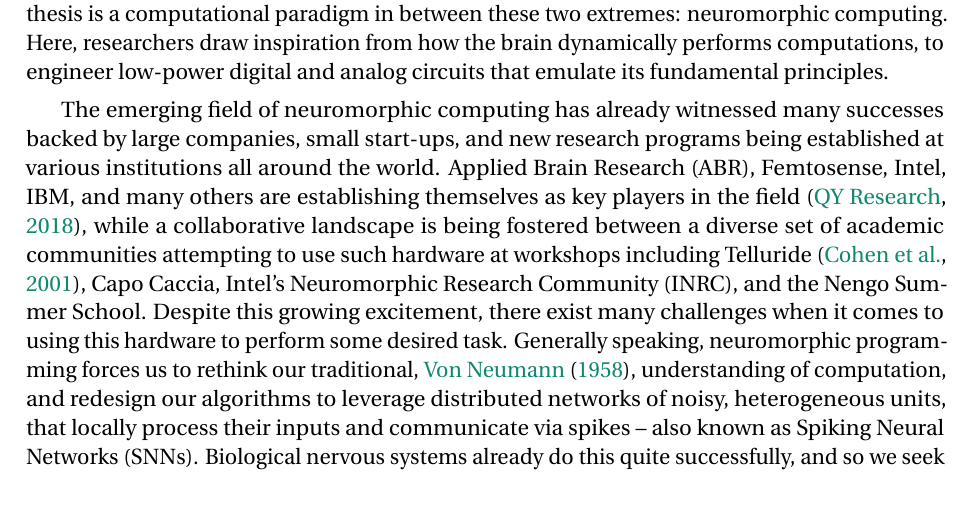
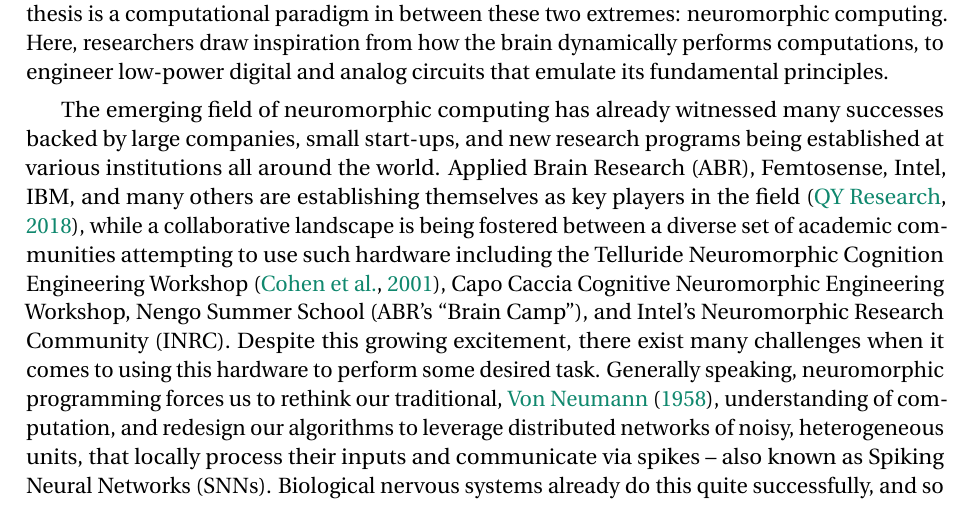
Before and after one commit to arvoelke/phd, a LaTeX thesis (paper/phd.tex, which reads paper/phd-introduction.tex): part of page 23 of 180, cut so that both start at the same text. Compiled offline with pdfLaTeX; a missing bibliography style is replaced by a similar one.

Commit message:
Use full names of workshops

```diff
--- a/paper/phd-introduction.tex
+++ b/paper/phd-introduction.tex
@@ -16,7 +16,7 @@ to engineer low-power digital and analog circuits that emulate its fundamental p
 The emerging field of neuromorphic computing has already
 witnessed many successes backed by large companies, small start-ups, and new research
 programs being established at various institutions all around the world.
-Applied Brain Research (ABR), Femtosense, Intel, IBM, and many others are establishing themselves as key players in the field~\citep{marketreport2018}, while a collaborative landscape is being fostered between a diverse set of academic communities attempting to use such hardware at workshops including Telluride~\citep{cohen2001report}, Capo Caccia, Intel's Neuromorphic Research Community (INRC), and the Nengo Summer School.
+Applied Brain Research (ABR), Femtosense, Intel, IBM, and many others are establishing themselves as key players in the field~\citep{marketreport2018}, while a collaborative landscape is being fostered between a diverse set of academic communities attempting to use such hardware including the Telluride Neuromorphic Cognition Engineering Workshop~\citep{cohen2001report}, Capo Caccia Cognitive Neuromorphic Engineering Workshop, Nengo Summer School (ABR's ``Brain Camp''), and Intel's Neuromorphic Research Community (INRC).
 Despite this growing excitement, there exist many challenges when it comes to using
 this hardware to perform some desired task.
 Generally speaking, neuromorphic programming forces us to rethink our traditional,
```
